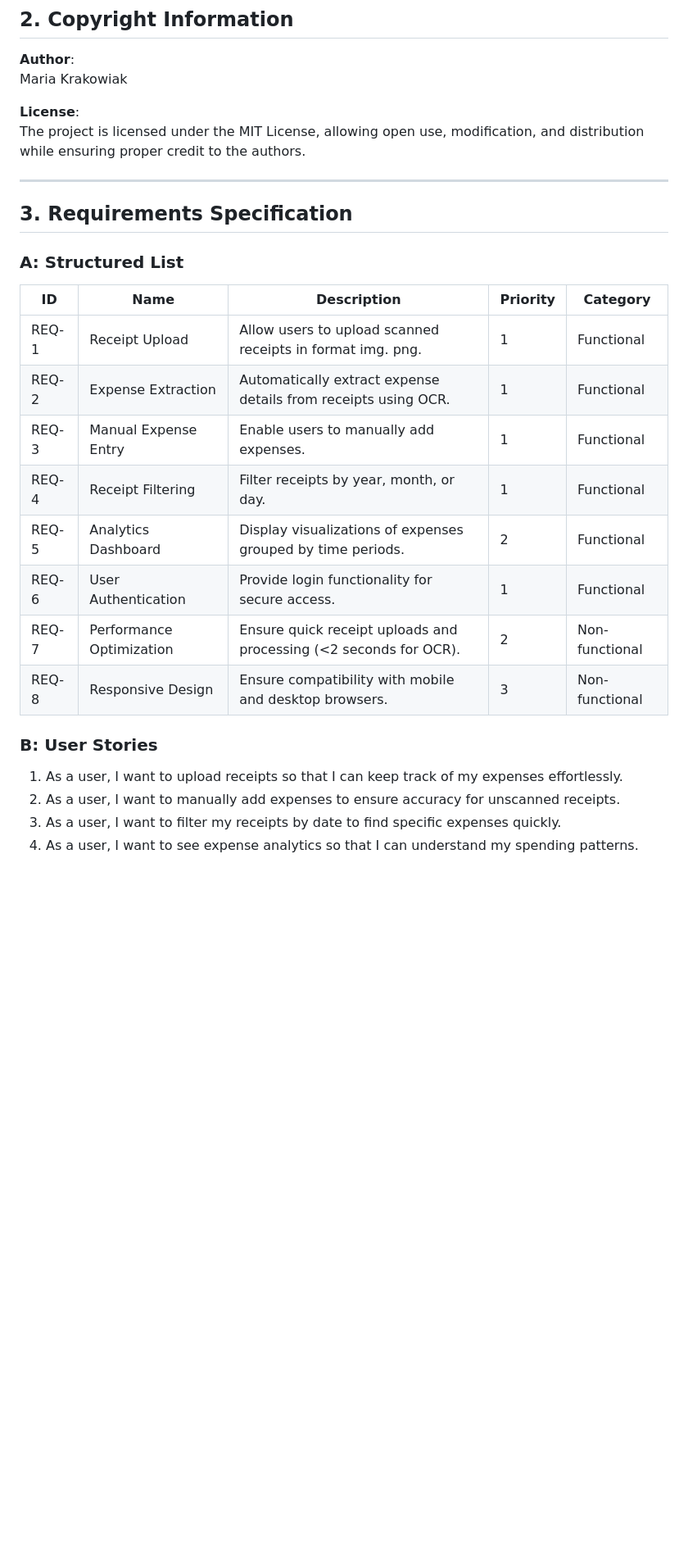
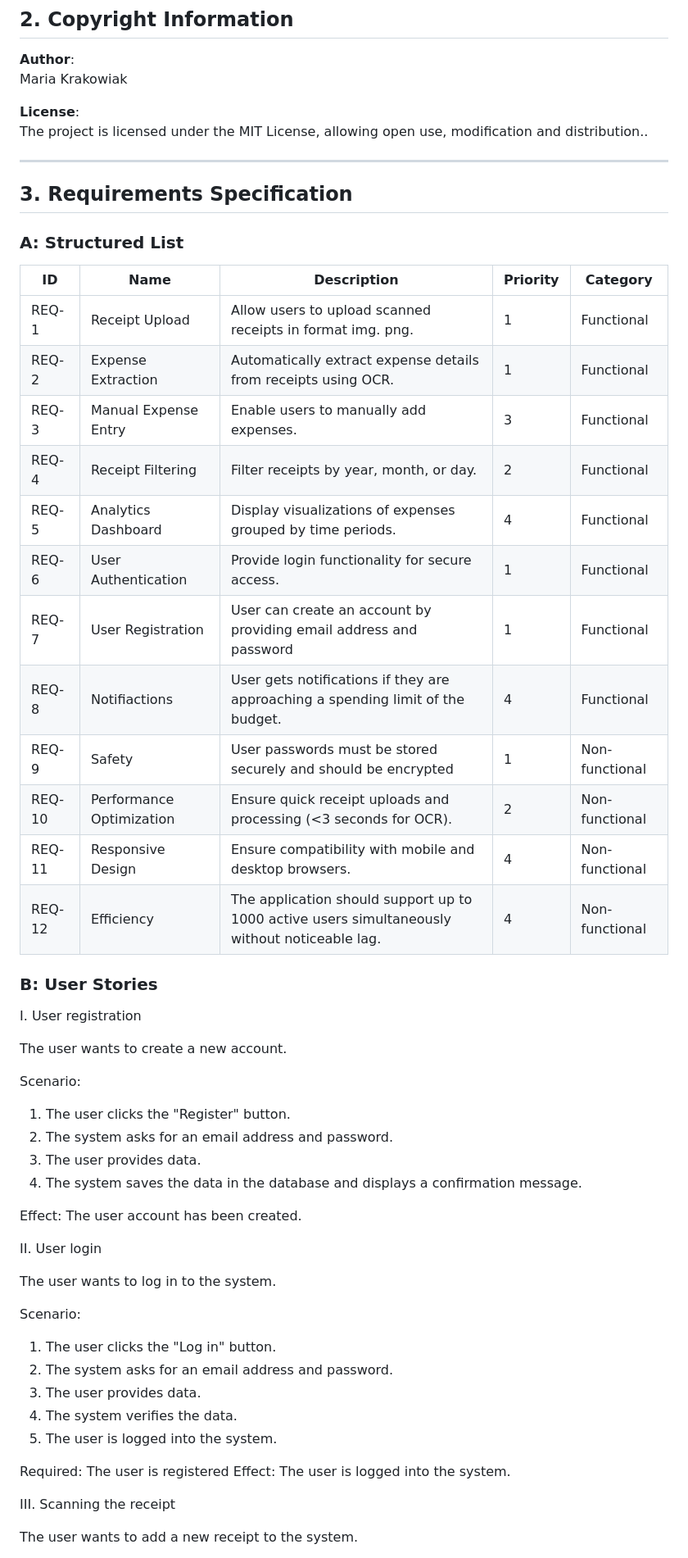
Before and after one commit to philoturtle/Inzynieria-oprogramowania, a Markdown page: README.md, the part around the change printed below. Shown: that part at 82% size. GitHub-like rendering; blank space fills up the shorter version.

```diff
--- a/README.md
+++ b/README.md
@@ -25,7 +25,7 @@ The Intelligent Finance Manager is a web application designed to help users mana
 Maria Krakowiak
 
 **License**:
-The project is licensed under the MIT License, allowing open use, modification, and distribution while ensuring proper credit to the authors.
+The project is licensed under the MIT License, allowing open use, modification and distribution..
 
 ---
 
@@ -37,16 +37,48 @@ The project is licensed under the MIT License, allowing open use, modification,
 |-------|-----------------------------|-----------------------------------------------------------------------------|----------|-------------------|
 | REQ-1 | Receipt Upload              | Allow users to upload scanned receipts in format img. png.                  | 1        | Functional        |
 | REQ-2 | Expense Extraction          | Automatically extract expense details from receipts using OCR.              | 1        | Functional        |
-| REQ-3 | Manual Expense Entry        | Enable users to manually add expenses.                                      | 1        | Functional        |
-| REQ-4 | Receipt Filtering           | Filter receipts by year, month, or day.                                     | 1        | Functional        |
-| REQ-5 | Analytics Dashboard         | Display visualizations of expenses grouped by time periods.                 | 2        | Functional        |
+| REQ-3 | Manual Expense Entry        | Enable users to manually add expenses.                                      | 3        | Functional        |
+| REQ-4 | Receipt Filtering           | Filter receipts by year, month, or day.                                     | 2        | Functional        |
+| REQ-5 | Analytics Dashboard         | Display visualizations of expenses grouped by time periods.                 | 4        | Functional        |
 | REQ-6 | User Authentication         | Provide login functionality for secure access.                              | 1        | Functional        |
-| REQ-7 | Performance Optimization    | Ensure quick receipt uploads and processing (<2 seconds for OCR).           | 2        | Non-functional    |
-| REQ-8 | Responsive Design           | Ensure compatibility with mobile and desktop browsers.                      | 3        | Non-functional    |
+| REQ-7 | User Registration           | User can create an account by providing email address and password          | 1        | Functional        |
+| REQ-8 | Notifiactions               | User gets notifications if they are approaching a spending limit of the budget.| 4       | Functional        |
+| REQ-9 | Safety                      | User passwords must be stored securely and should be encrypted              | 1        | Non-functional    |
+| REQ-10 | Performance Optimization    | Ensure quick receipt uploads and processing (<3 seconds for OCR).           | 2        | Non-functional    |
+| REQ-11 | Responsive Design           | Ensure compatibility with mobile and desktop browsers.                      | 4        | Non-functional    |
+| REQ-12 | Efficiency                 | The application should support up to 1000 active users simultaneously without noticeable lag.| 4        | Non-functional    |
+
 
 ### **B: User Stories**
+I. User registration
 
-1. As a user, I want to upload receipts so that I can keep track of my expenses effortlessly.
-2. As a user, I want to manually add expenses to ensure accuracy for unscanned receipts.
-3. As a user, I want to filter my receipts by date to find specific expenses quickly.
-4. As a user, I want to see expense analytics so that I can understand my spending patterns.
+The user wants to create a new account.
+
+Scenario:
+
+1. The user clicks the "Register" button.
+2. The system asks for an email address and password.
+3. The user provides data.
+4. The system saves the data in the database and displays a confirmation message.
+
+Effect: The user account has been created.
+
+II. User login
+
+The user wants to log in to the system.
+
+Scenario:
+
+1. The user clicks the "Log in" button.
+2. The system asks for an email address and password.
+3. The user provides data.
+4. The system verifies the data.
+5. The user is logged into the system.
+
+Required: The user is registered
+Effect: The user is logged into the system.
+
+III. Scanning the receipt
+
+The user wants to add a new receipt to the system.
+
```
Also changed, not shown: other parts of README.md (+50 -14 lines).
